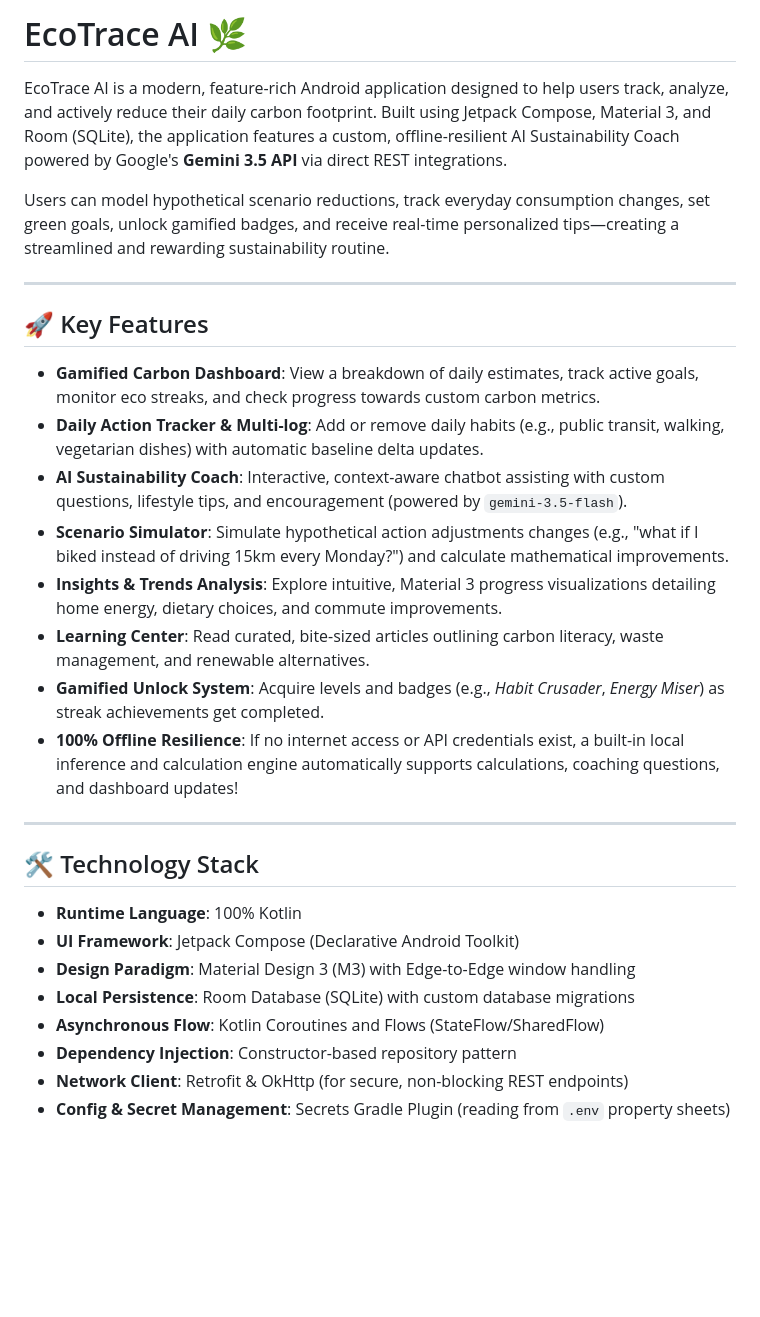
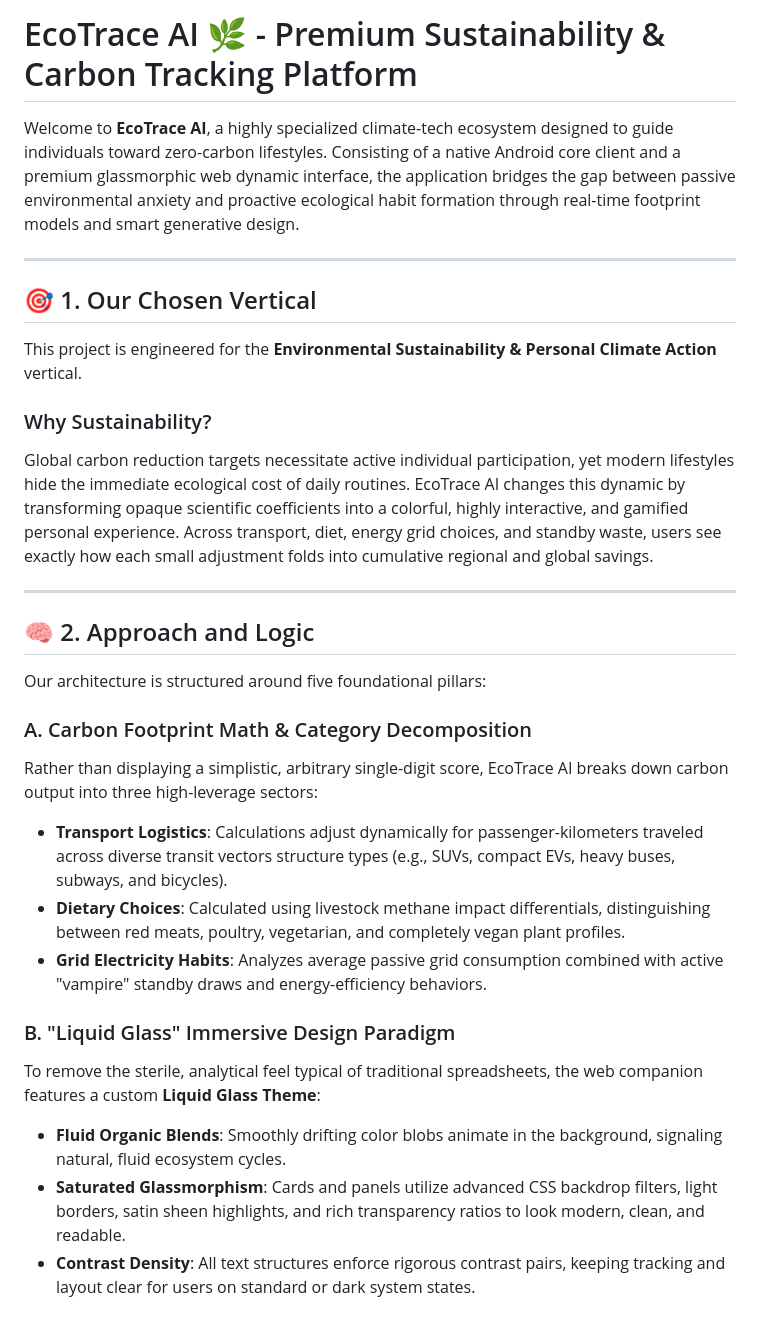
Before and after one commit to mr-jayendra/EcoTrace-AI, a Markdown page: README.md, the part around one of its changes. GitHub-like rendering; blank space fills up the shorter version.

```diff
--- a/README.md
+++ b/README.md
@@ -1,31 +1,30 @@
-# EcoTrace AI 🌿
+# EcoTrace AI 🌿 - Premium Sustainability & Carbon Tracking Platform
 
-EcoTrace AI is a modern, feature-rich Android application designed to help users track, analyze, and actively reduce their daily carbon footprint. Built using Jetpack Compose, Material 3, and Room (SQLite), the application features a custom, offline-resilient AI Sustainability Coach powered by Google's **Gemini 3.5 API** via direct REST integrations.
-
-Users can model hypothetical scenario reductions, track everyday consumption changes, set green goals, unlock gamified badges, and receive real-time personalized tips—creating a streamlined and rewarding sustainability routine.
+Welcome to **EcoTrace AI**, a highly specialized climate-tech ecosystem designed to guide individuals toward zero-carbon lifestyles. Consisting of a native Android core client and a premium glassmorphic web dynamic interface, the application bridges the gap between passive environmental anxiety and proactive ecological habit formation through real-time footprint models and smart generative design.
 
 ---
 
-## 🚀 Key Features
+## 🎯 1. Our Chosen Vertical
+This project is engineered for the **Environmental Sustainability & Personal Climate Action** vertical.
 
-*   **Gamified Carbon Dashboard**: View a breakdown of daily estimates, track active goals, monitor eco streaks, and check progress towards custom carbon metrics.
-*   **Daily Action Tracker & Multi-log**: Add or remove daily habits (e.g., public transit, walking, vegetarian dishes) with automatic baseline delta updates.
-*   **AI Sustainability Coach**: Interactive, context-aware chatbot assisting with custom questions, lifestyle tips, and encouragement (powered by `gemini-3.5-flash`).
-*   **Scenario Simulator**: Simulate hypothetical action adjustments changes (e.g., "what if I biked instead of driving 15km every Monday?") and calculate mathematical improvements.
-*   **Insights & Trends Analysis**: Explore intuitive, Material 3 progress visualizations detailing home energy, dietary choices, and commute improvements.
-*   **Learning Center**: Read curated, bite-sized articles outlining carbon literacy, waste management, and renewable alternatives.
-*   **Gamified Unlock System**: Acquire levels and badges (e.g., *Habit Crusader*, *Energy Miser*) as streak achievements get completed.
-*   **100% Offline Resilience**: If no internet access or API credentials exist, a built-in local inference and calculation engine automatically supports calculations, coaching questions, and dashboard updates!
+### Why Sustainability?
+Global carbon reduction targets necessitate active individual participation, yet modern lifestyles hide the immediate ecological cost of daily routines. EcoTrace AI changes this dynamic by transforming opaque scientific coefficients into a colorful, highly interactive, and gamified personal experience. Across transport, diet, energy grid choices, and standby waste, users see exactly how each small adjustment folds into cumulative regional and global savings.
 
 ---
 
-## 🛠️ Technology Stack
+## 🧠 2. Approach and Logic
 
-*   **Runtime Language**: 100% Kotlin
-*   **UI Framework**: Jetpack Compose (Declarative Android Toolkit)
-*   **Design Paradigm**: Material Design 3 (M3) with Edge-to-Edge window handling
-*   **Local Persistence**: Room Database (SQLite) with custom database migrations
-*   **Asynchronous Flow**: Kotlin Coroutines and Flows (StateFlow/SharedFlow)
-*   **Dependency Injection**: Constructor-based repository pattern
-*   **Network Client**: Retrofit & OkHttp (for secure, non-blocking REST endpoints)
-*   **Config & Secret Management**: Secrets Gradle Plugin (reading from `.env` property sheets)
+Our architecture is structured around five foundational pillars:
+
+### A. Carbon Footprint Math & Category Decomposition
+Rather than displaying a simplistic, arbitrary single-digit score, EcoTrace AI breaks down carbon output into three high-leverage sectors:
+*   **Transport Logistics**: Calculations adjust dynamically for passenger-kilometers traveled across diverse transit vectors structure types (e.g., SUVs, compact EVs, heavy buses, subways, and bicycles).
+*   **Dietary Choices**: Calculated using livestock methane impact differentials, distinguishing between red meats, poultry, vegetarian, and completely vegan plant profiles.
+*   **Grid Electricity Habits**: Analyzes average passive grid consumption combined with active "vampire" standby draws and energy-efficiency behaviors.
+
+### B. "Liquid Glass" Immersive Design Paradigm
+To remove the sterile, analytical feel typical of traditional spreadsheets, the web companion features a custom **Liquid Glass Theme**:
+*   **Fluid Organic Blends**: Smoothly drifting color blobs animate in the background, signaling natural, fluid ecosystem cycles.
+*   **Saturated Glassmorphism**: Cards and panels utilize advanced CSS backdrop filters, light borders, satin sheen highlights, and rich transparency ratios to look modern, clean, and readable.
+*   **Contrast Density**: All text structures enforce rigorous contrast pairs, keeping tracking and layout clear for users on standard or dark system states.
+
```
Also changed, not shown: other parts of README.md (+69 -108 lines).
